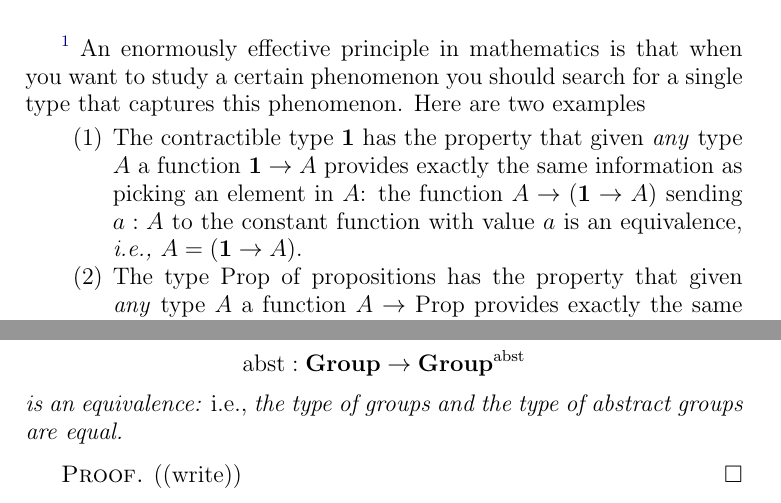
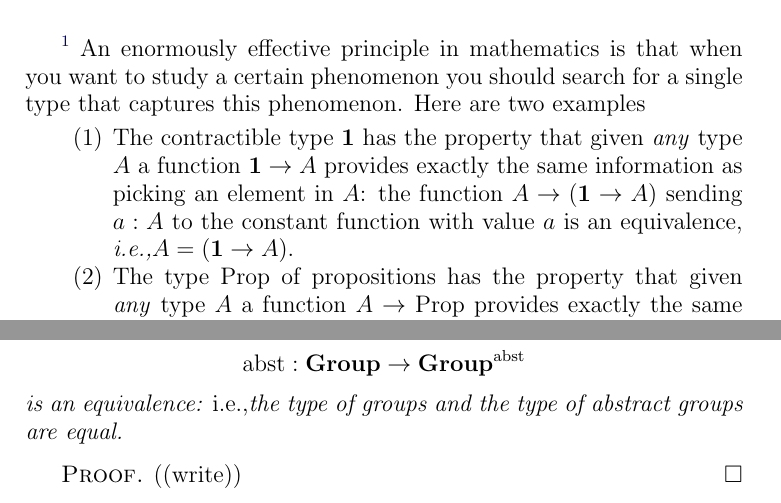
Before and after one commit to UniMath/SymmetryBook, a LaTeX thesis (book.tex, which reads macros.tex): two parts of pages 39 and 85 of 137, joined at a grey line, cut so that both start at the same text. Compiled offline with pdfLaTeX.

Commit message:
xspaces inserted

```diff
--- a/macros.tex
+++ b/macros.tex
@@ -163,8 +163,8 @@
 
 %%%%%%%%%%%%%%%%%%%%%%%%%%%%%%%%%%%%%%%%%%%%%%%%%%%%%%%%%%%%%%%%%%%%%%%%%%%%
 %originates in group.tex (BID)
-\newcommand{\ie}{{\em i.e., }}%\xspace}fixlater
-\newcommand{\eg}{{\em e.g., }}%\xspace}fixlater
+\newcommand{\ie}{{\em i.e.,\xspace}}%\xspace}fixlater
+\newcommand{\eg}{{\em e.g.,\xspace}}%\xspace}fixlater
 \newcommand{\ev}{\mathrm{ev}}
 
 
```
